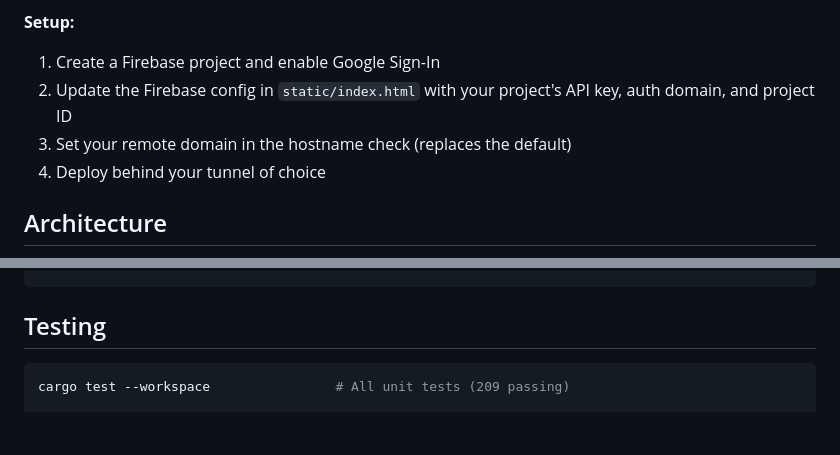
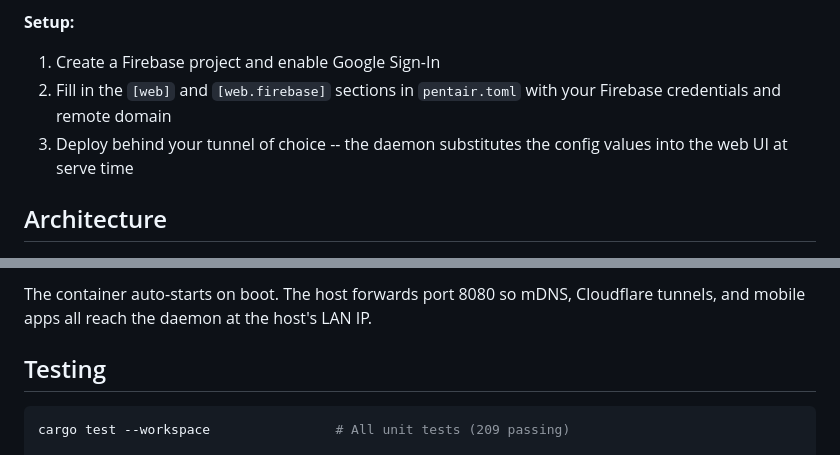
Before and after one commit to scottmsilver/pentair, a Markdown page: README.md, 2 parts joined by grey strips. Rendered like a GitHub page; blank space fills up the shorter version.

```diff
--- a/README.md
+++ b/README.md
@@ -211,9 +211,8 @@ This means you can share pool access with family members: they sign in with Goog
 **Setup:**
 
 1. Create a Firebase project and enable Google Sign-In
-2. Update the Firebase config in `static/index.html` with your project's API key, auth domain, and project ID
-3. Set your remote domain in the hostname check (replaces the default)
-4. Deploy behind your tunnel of choice
+2. Fill in the `[web]` and `[web.firebase]` sections in `pentair.toml` with your Firebase credentials and remote domain
+3. Deploy behind your tunnel of choice -- the daemon substitutes the config values into the web UI at serve time
 
 ## Architecture
 
@@ -283,3 +330,4 @@ bundle_id = "com.yourname.pentair.ios"
+The container auto-starts on boot. The host forwards port 8080 so mDNS, Cloudflare tunnels, and mobile apps all reach the daemon at the host's LAN IP.
 
 ## Testing
 
```
Also changed, not shown: other parts of README.md (+53 -5 lines).
